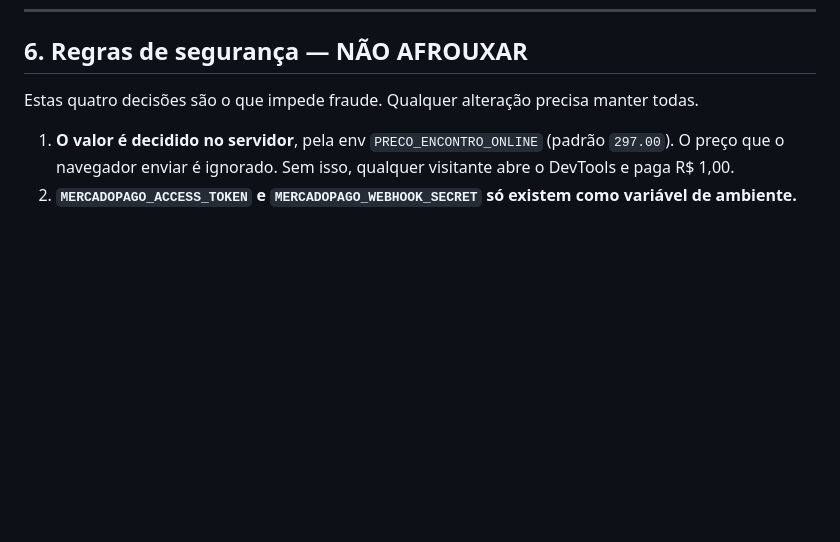
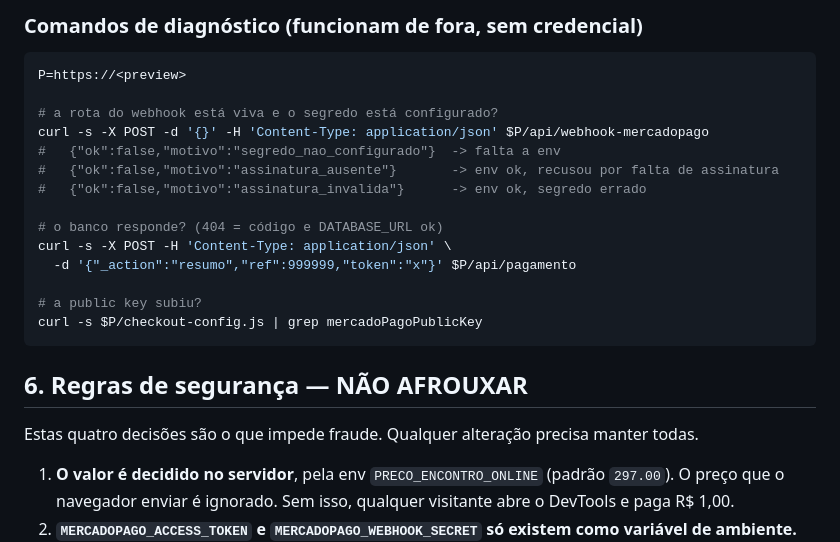
Before and after one commit to hduquinha/instituto-up-formulario, a Markdown page: HANDOFF-MERCADOPAGO.md, the part around one of its changes. Drawn GitHub-style; blank space fills up the shorter version.

````diff
--- a/HANDOFF-MERCADOPAGO.md
+++ b/HANDOFF-MERCADOPAGO.md
@@ -186,3 +242,22 @@ cortesia). `api/pagamento.js` devolve 409 se alguém com cortesia tentar pagar.
+### Comandos de diagnóstico (funcionam de fora, sem credencial)
+
+```bash
+P=https://<preview>
+
+# a rota do webhook está viva e o segredo está configurado?
+curl -s -X POST -d '{}' -H 'Content-Type: application/json' $P/api/webhook-mercadopago
+#   {"ok":false,"motivo":"segredo_nao_configurado"}  -> falta a env
+#   {"ok":false,"motivo":"assinatura_ausente"}       -> env ok, recusou por falta de assinatura
+#   {"ok":false,"motivo":"assinatura_invalida"}      -> env ok, segredo errado
+
+# o banco responde? (404 = código e DATABASE_URL ok)
+curl -s -X POST -H 'Content-Type: application/json' \
+  -d '{"_action":"resumo","ref":999999,"token":"x"}' $P/api/pagamento
+
+# a public key subiu?
+curl -s $P/checkout-config.js | grep mercadoPagoPublicKey
+```
+
 ## 6. Regras de segurança — NÃO AFROUXAR
 
 Estas quatro decisões são o que impede fraude. Qualquer alteração precisa
````
Also changed, not shown: other parts of HANDOFF-MERCADOPAGO.md (+56 -0 lines).
